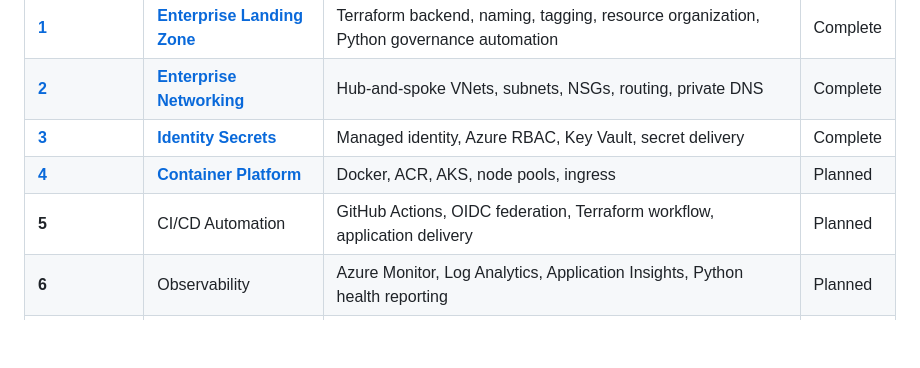
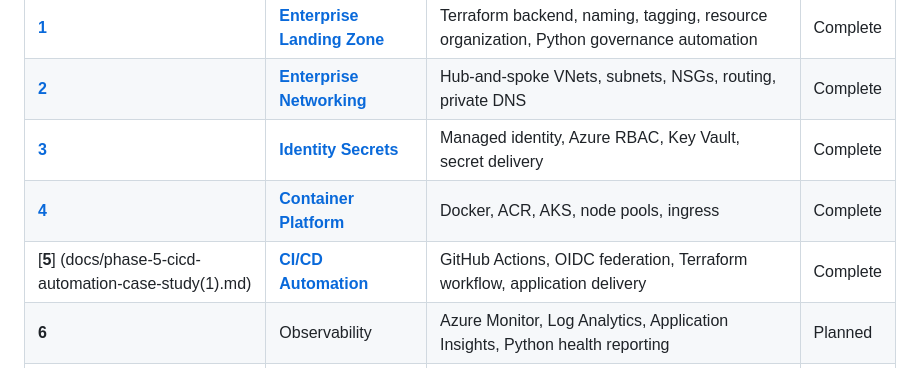
Before and after one commit to michaeledwards0/enterprise-azure-application-platform, a Markdown page: README.md, the part around the change. Drawn GitHub-style; blank space fills up the shorter version.

```diff
--- a/README.md
+++ b/README.md
@@ -163,8 +163,8 @@ These automations use Azure SDK authentication through `DefaultAzureCredential`,
 | [**1**](docs/phase-1-landing-zone/README.md) | [**Enterprise Landing Zone**](docs/phase-1-landing-zone/README.md) | Terraform backend, naming, tagging, resource organization, Python governance automation | Complete |
 | [**2**](docs/phase-2-enterprise-networking/README.md) | [**Enterprise Networking**](docs/phase-2-enterprise-networking/README.md) | Hub-and-spoke VNets, subnets, NSGs, routing, private DNS | Complete |
 | [**3**](docs/phase-3-identity-secrets-case-study.md) |[**Identity Secrets**](docs/phase-3-identity-secrets-case-study.md)| Managed identity, Azure RBAC, Key Vault, secret delivery | Complete |
-| [**4**](docs/phase-4-container-platform-case-study.md) | [**Container Platform**](docs/phase-4-container-platform-case-study.md) | Docker, ACR, AKS, node pools, ingress | Planned |
-| **5** | CI/CD Automation | GitHub Actions, OIDC federation, Terraform workflow, application delivery | Planned |
+| [**4**](docs/phase-4-container-platform-case-study.md) | [**Container Platform**](docs/phase-4-container-platform-case-study.md) | Docker, ACR, AKS, node pools, ingress | Complete |
+| [**5**] (docs/phase-5-cicd-automation-case-study(1).md) | [**CI/CD Automation**](docs/phase-5-cicd-automation-case-study(1).md) | GitHub Actions, OIDC federation, Terraform workflow, application delivery | Complete |
 | **6** | Observability | Azure Monitor, Log Analytics, Application Insights, Python health reporting | Planned |
 | **7** | Reliability and Recovery | Autoscaling, backup, restore, resiliency testing | Planned |
 | **8** | Platform Security | Defender for Cloud, Azure Policy, image and configuration security | Planned |
```
